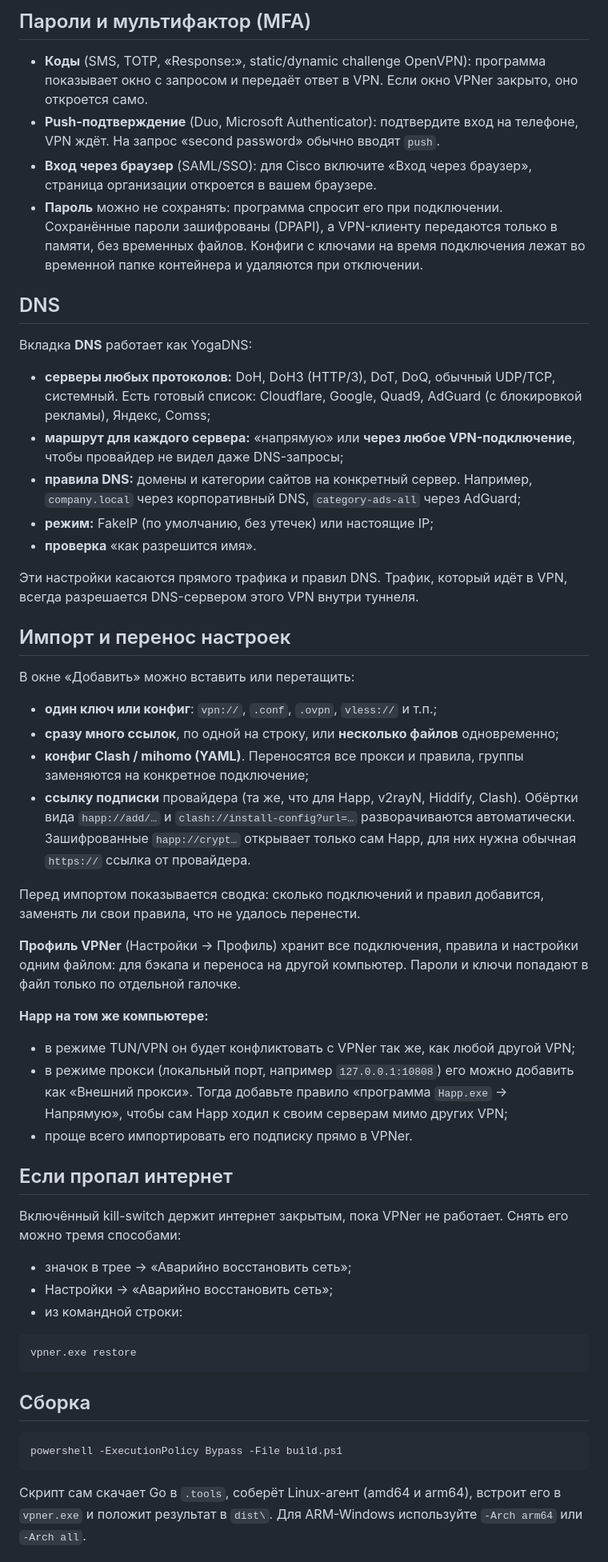
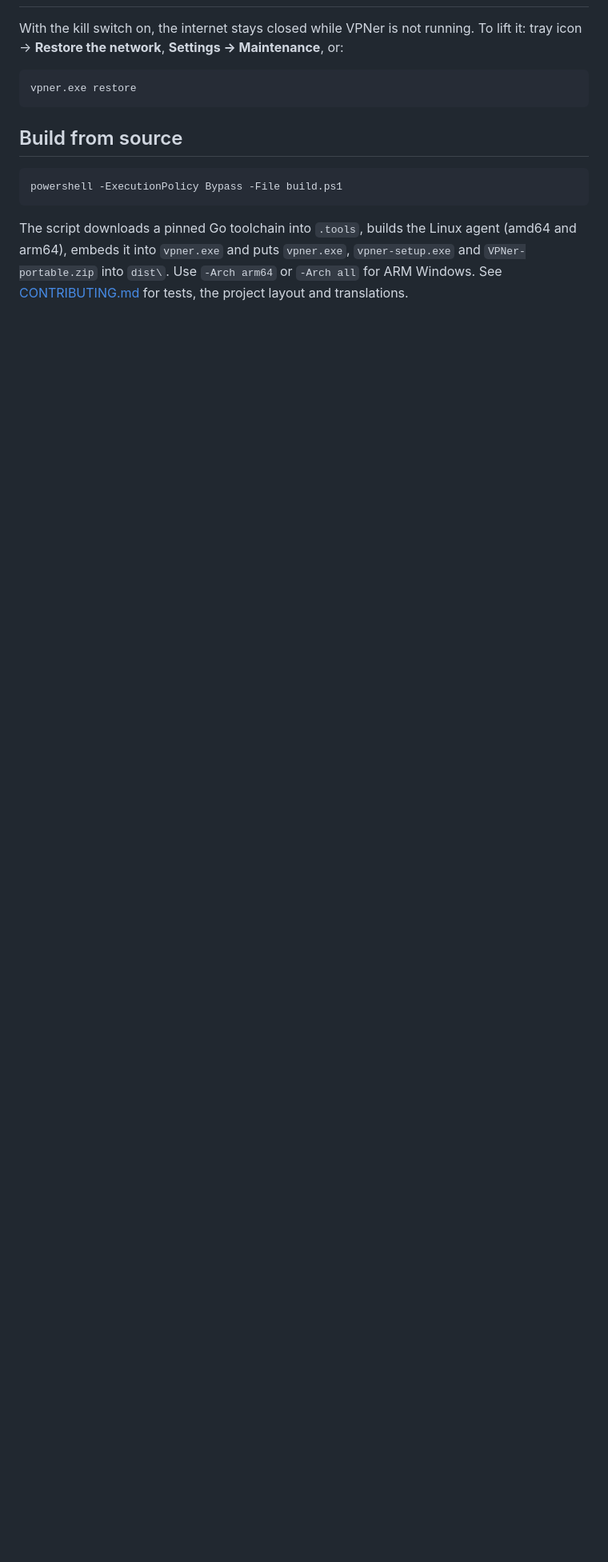
Before and after one commit to progr4mmer2005/VPNer, a Markdown page: README.md, the part around one of its changes. Shown at 80% size. Rendered like a GitHub page; blank space fills up the shorter version.

````diff
--- a/README.md
+++ b/README.md
@@ -51,58 +112,14 @@
-## Пароли и мультифактор (MFA)
-
-* **Коды** (SMS, TOTP, «Response:», static/dynamic challenge OpenVPN): программа показывает окно с запросом и передаёт ответ в VPN. Если окно VPNer закрыто, оно откроется само.
-* **Push-подтверждение** (Duo, Microsoft Authenticator): подтвердите вход на телефоне, VPN ждёт. На запрос «second password» обычно вводят `push`.
-* **Вход через браузер** (SAML/SSO): для Cisco включите «Вход через браузер», страница организации откроется в вашем браузере.
-* **Пароль** можно не сохранять: программа спросит его при подключении. Сохранённые пароли зашифрованы (DPAPI), а VPN-клиенту передаются только в памяти, без временных файлов. Конфиги с ключами на время подключения лежат во временной папке контейнера и удаляются при отключении.
-
-## DNS
-
-Вкладка **DNS** работает как YogaDNS:
-
-* **серверы любых протоколов:** DoH, DoH3 (HTTP/3), DoT, DoQ, обычный UDP/TCP, системный. Есть готовый список: Cloudflare, Google, Quad9, AdGuard (с блокировкой рекламы), Яндекс, Comss;
-* **маршрут для каждого сервера:** «напрямую» или **через любое VPN-подключение**, чтобы провайдер не видел даже DNS-запросы;
-* **правила DNS:** домены и категории сайтов на конкретный сервер. Например, `company.local` через корпоративный DNS, `category-ads-all` через AdGuard;
-* **режим:** FakeIP (по умолчанию, без утечек) или настоящие IP;
-* **проверка** «как разрешится имя».
-
-Эти настройки касаются прямого трафика и правил DNS. Трафик, который идёт в VPN, всегда разрешается DNS-сервером этого VPN внутри туннеля.
-
-## Импорт и перенос настроек
-
-В окне «Добавить» можно вставить или перетащить:
-
-* **один ключ или конфиг**: `vpn://`, `.conf`, `.ovpn`, `vless://` и т.п.;
-* **сразу много ссылок**, по одной на строку, или **несколько файлов** одновременно;
-* **конфиг Clash / mihomo (YAML)**. Переносятся все прокси и правила, группы заменяются на конкретное подключение;
-* **ссылку подписки** провайдера (та же, что для Happ, v2rayN, Hiddify, Clash). Обёртки вида `happ://add/…` и `clash://install-config?url=…` разворачиваются автоматически. Зашифрованные `happ://crypt…` открывает только сам Happ, для них нужна обычная `https://` ссылка от провайдера.
-
-Перед импортом показывается сводка: сколько подключений и правил добавится, заменять ли свои правила, что не удалось перенести.
-
-**Профиль VPNer** (Настройки → Профиль) хранит все подключения, правила и настройки одним файлом: для бэкапа и переноса на другой компьютер. Пароли и ключи попадают в файл только по отдельной галочке.
-
-**Happ на том же компьютере:**
-
-* в режиме TUN/VPN он будет конфликтовать с VPNer так же, как любой другой VPN;
-* в режиме прокси (локальный порт, например `127.0.0.1:10808`) его можно добавить как «Внешний прокси». Тогда добавьте правило «программа `Happ.exe` → Напрямую», чтобы сам Happ ходил к своим серверам мимо других VPN;
-* проще всего импортировать его подписку прямо в VPNer.
-
-## Если пропал интернет
-
-Включённый kill-switch держит интернет закрытым, пока VPNer не работает. Снять его можно тремя способами:
-
-* значок в трее → «Аварийно восстановить сеть»;
-* Настройки → «Аварийно восстановить сеть»;
-* из командной строки:
+With the kill switch on, the internet stays closed while VPNer is not running. To lift it: tray icon → **Restore the network**, **Settings → Maintenance**, or:
 
 ```bash
 vpner.exe restore
 ```
 
-## Сборка
+## Build from source
 
 ```bash
 powershell -ExecutionPolicy Bypass -File build.ps1
 ```
 
-Скрипт сам скачает Go в `.tools`, соберёт Linux-агент (amd64 и arm64), встроит его в `vpner.exe` и положит результат в `dist\`. Для ARM-Windows используйте `-Arch arm64` или `-Arch all`.
+The script downloads a pinned Go toolchain into `.tools`, builds the Linux agent (amd64 and arm64), embeds it into `vpner.exe` and puts `vpner.exe`, `vpner-setup.exe` and `VPNer-portable.zip` into `dist\`. Use `-Arch arm64` or `-Arch all` for ARM Windows. See [CONTRIBUTING.md](CONTRIBUTING.md) for tests, the project layout and translations.
 
````
Also changed, not shown: other parts of README.md (+106 -52 lines), README.ru.md (added, +139 -0 lines), docs/screenshots/appearance-cli-en.png (added), docs/screenshots/appearance-cli-ru.png (added), docs/screenshots/connections-en.png (added), docs/screenshots/connections-ru.png (added), docs/screenshots/rules-glass-en.png (added), docs/screenshots/rules-glass-ru.png (added).
